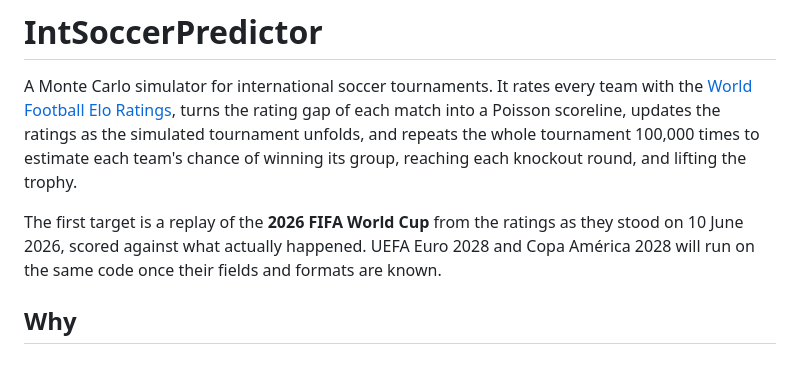
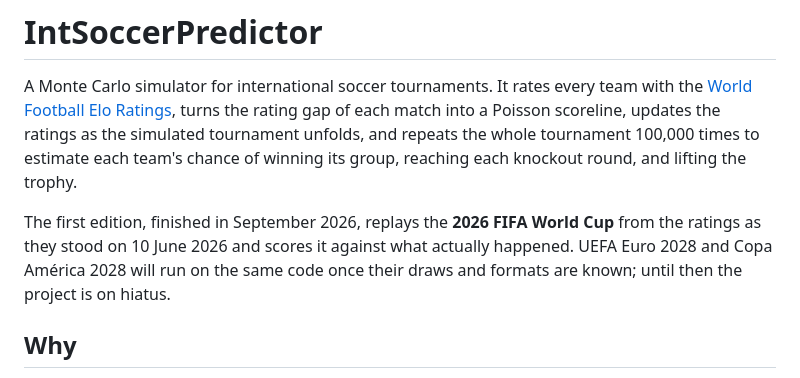
Before and after one commit to tcaetanoa-droid/IntSoccerPredictor, a Markdown page: README.md, the part around the change. Rendered like a GitHub page.

Commit message:
Component 11f: the README says the World Cup edition is finished
Co-Authored-By: Claude Opus 5.5 (1M context) <noreply@anthropic.com>

```diff
--- a/README.md
+++ b/README.md
@@ -6,9 +6,10 @@ Poisson scoreline, updates the ratings as the simulated tournament unfolds, and
 tournament 100,000 times to estimate each team's chance of winning its group, reaching each
 knockout round, and lifting the trophy.
 
-The first target is a replay of the **2026 FIFA World Cup** from the ratings as they stood on
-10 June 2026, scored against what actually happened. UEFA Euro 2028 and Copa América 2028 will
-run on the same code once their fields and formats are known.
+The first edition, finished in September 2026, replays the **2026 FIFA World Cup** from the
+ratings as they stood on 10 June 2026 and scores it against what actually happened. UEFA Euro 2028
+and Copa América 2028 will run on the same code once their draws and formats are known; until then
+the project is on hiatus.
 
 ## Why
 
```
